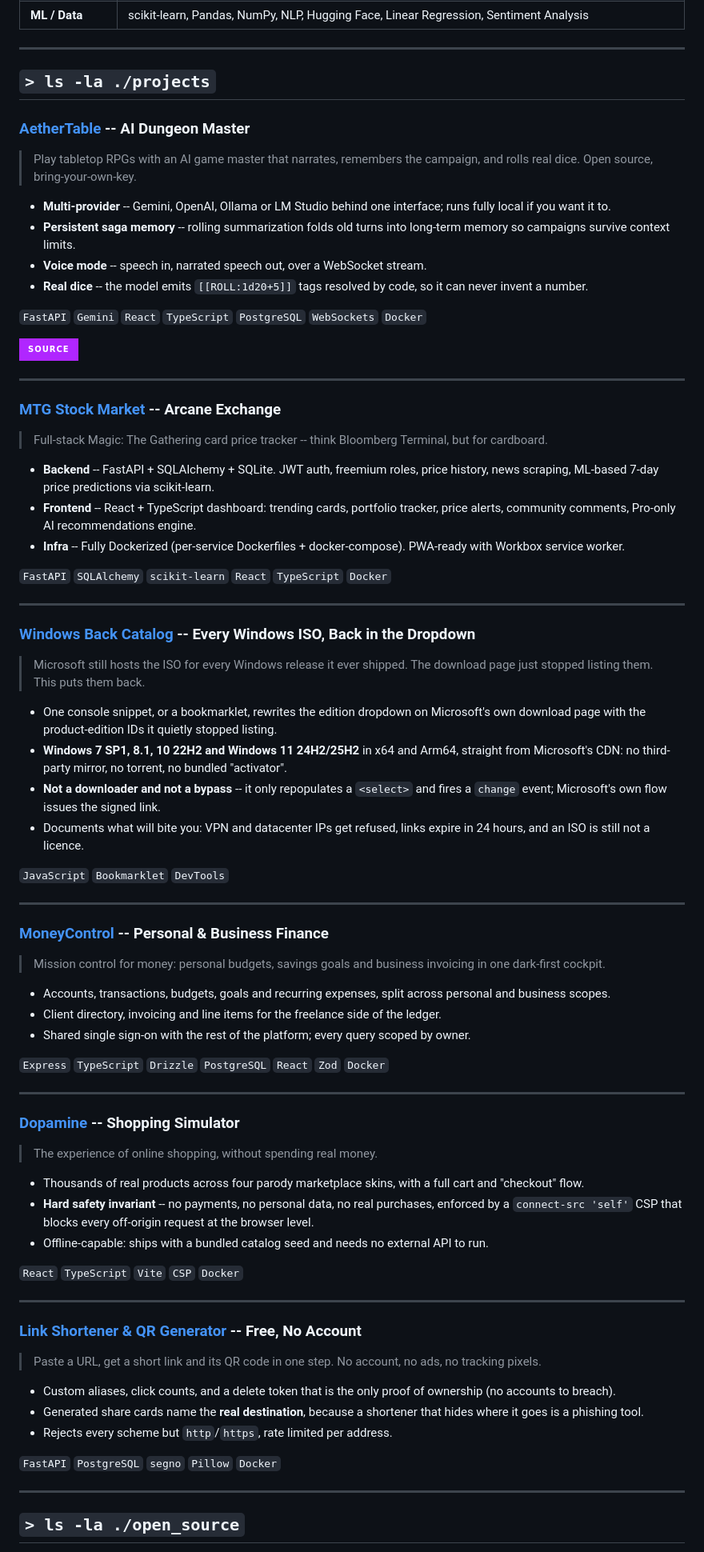
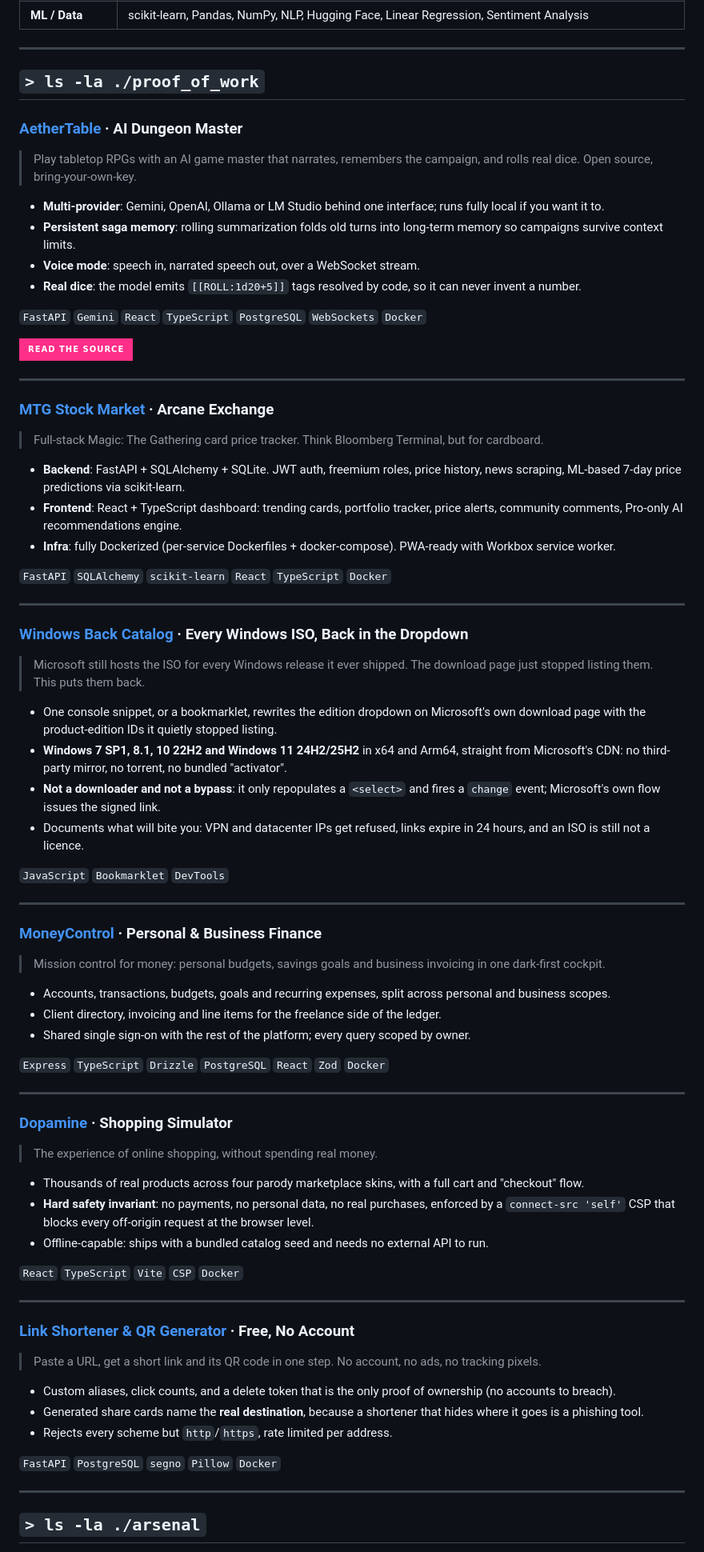
Before and after one commit to IPedrax/IPedrax, a Markdown page: README.md, the part around the change printed below. Shown: that part at 80% size. Rendered like a GitHub page; badges without logos.

```diff
--- a/README.md
+++ b/README.md
@@ -64,49 +55,49 @@ STATUS : PUBLISHED
 
 ---
 
-## `> ls -la ./projects`
+## `> ls -la ./proof_of_work`
 
-### [AetherTable](https://ipedrax.com/rpg/) -- AI Dungeon Master
+### [AetherTable](https://ipedrax.com/rpg/) · AI Dungeon Master
 
 > Play tabletop RPGs with an AI game master that narrates, remembers the campaign, and rolls real dice. Open source, bring-your-own-key.
 
-- **Multi-provider** -- Gemini, OpenAI, Ollama or LM Studio behind one interface; runs fully local if you want it to.
-- **Persistent saga memory** -- rolling summarization folds old turns into long-term memory so campaigns survive context limits.
-- **Voice mode** -- speech in, narrated speech out, over a WebSocket stream.
-- **Real dice** -- the model emits `[[ROLL:1d20+5]]` tags resolved by code, so it can never invent a number.
+- **Multi-provider**: Gemini, OpenAI, Ollama or LM Studio behind one interface; runs fully local if you want it to.
+- **Persistent saga memory**: rolling summarization folds old turns into long-term memory so campaigns survive context limits.
+- **Voice mode**: speech in, narrated speech out, over a WebSocket stream.
+- **Real dice**: the model emits `[[ROLL:1d20+5]]` tags resolved by code, so it can never invent a number.
 
 `FastAPI` `Gemini` `React` `TypeScript` `PostgreSQL` `WebSockets` `Docker`
 
-[![Repo](https://img.shields.io/badge/SOURCE-b026ff?style=for-the-badge&labelColor=050510)](https://github.com/IPedrax/AetherTable)
+[![Repo](https://img.shields.io/badge/READ_THE_SOURCE-ff2e88?style=for-the-badge)](https://github.com/IPedrax/AetherTable)
 
 ---
 
-### [MTG Stock Market](https://ipedrax.com/market/) -- Arcane Exchange
+### [MTG Stock Market](https://ipedrax.com/market/) · Arcane Exchange
 
-> Full-stack Magic: The Gathering card price tracker -- think Bloomberg Terminal, but for cardboard.
+> Full-stack Magic: The Gathering card price tracker. Think Bloomberg Terminal, but for cardboard.
 
-- **Backend** -- FastAPI + SQLAlchemy + SQLite. JWT auth, freemium roles, price history, news scraping, ML-based 7-day price predictions via scikit-learn.
-- **Frontend** -- React + TypeScript dashboard: trending cards, portfolio tracker, price alerts, community comments, Pro-only AI recommendations engine.
-- **Infra** -- Fully Dockerized (per-service Dockerfiles + docker-compose). PWA-ready with Workbox service worker.
+- **Backend**: FastAPI + SQLAlchemy + SQLite. JWT auth, freemium roles, price history, news scraping, ML-based 7-day price predictions via scikit-learn.
+- **Frontend**: React + TypeScript dashboard: trending cards, portfolio tracker, price alerts, community comments, Pro-only AI recommendations engine.
+- **Infra**: fully Dockerized (per-service Dockerfiles + docker-compose). PWA-ready with Workbox service worker.
 
 `FastAPI` `SQLAlchemy` `scikit-learn` `React` `TypeScript` `Docker`
 
 ---
 
-### [Windows Back Catalog](https://github.com/IPedrax/WindowsBackCatalog) -- Every Windows ISO, Back in the Dropdown
+### [Windows Back Catalog](https://github.com/IPedrax/WindowsBackCatalog) · Every Windows ISO, Back in the Dropdown
 
 > Microsoft still hosts the ISO for every Windows release it ever shipped. The download page just stopped listing them. This puts them back.
 
 - One console snippet, or a bookmarklet, rewrites the edition dropdown on Microsoft's own download page with the product-edition IDs it quietly stopped listing.
 - **Windows 7 SP1, 8.1, 10 22H2 and Windows 11 24H2/25H2** in x64 and Arm64, straight from Microsoft's CDN: no third-party mirror, no torrent, no bundled "activator".
-- **Not a downloader and not a bypass** -- it only repopulates a `<select>` and fires a `change` event; Microsoft's own flow issues the signed link.
+- **Not a downloader and not a bypass**: it only repopulates a `<select>` and fires a `change` event; Microsoft's own flow issues the signed link.
 - Documents what will bite you: VPN and datacenter IPs get refused, links expire in 24 hours, and an ISO is still not a licence.
 
 `JavaScript` `Bookmarklet` `DevTools`
 
 ---
 
-### [MoneyControl](https://ipedrax.com/moneycontrol/) -- Personal & Business Finance
+### [MoneyControl](https://ipedrax.com/moneycontrol/) · Personal & Business Finance
 
 > Mission control for money: personal budgets, savings goals and business invoicing in one dark-first cockpit.
 
@@ -118,19 +109,19 @@ STATUS : PUBLISHED
 
 ---
 
-### [Dopamine](https://ipedrax.com/dopamine/) -- Shopping Simulator
+### [Dopamine](https://ipedrax.com/dopamine/) · Shopping Simulator
 
 > The experience of online shopping, without spending real money.
 
 - Thousands of real products across four parody marketplace skins, with a full cart and "checkout" flow.
-- **Hard safety invariant** -- no payments, no personal data, no real purchases, enforced by a `connect-src 'self'` CSP that blocks every off-origin request at the browser level.
+- **Hard safety invariant**: no payments, no personal data, no real purchases, enforced by a `connect-src 'self'` CSP that blocks every off-origin request at the browser level.
 - Offline-capable: ships with a bundled catalog seed and needs no external API to run.
 
 `React` `TypeScript` `Vite` `CSP` `Docker`
 
 ---
 
-### [Link Shortener & QR Generator](https://ipedrax.com/shortener/) -- Free, No Account
+### [Link Shortener & QR Generator](https://ipedrax.com/shortener/) · Free, No Account
 
 > Paste a URL, get a short link and its QR code in one step. No account, no ads, no tracking pixels.
 
@@ -142,5 +133,5 @@ STATUS : PUBLISHED
 
 ---
 
-## `> ls -la ./open_source`
+## `> ls -la ./arsenal`
 
```
Also changed, not shown: other parts of README.md (+38 -47 lines), assets/banner.png (added).
